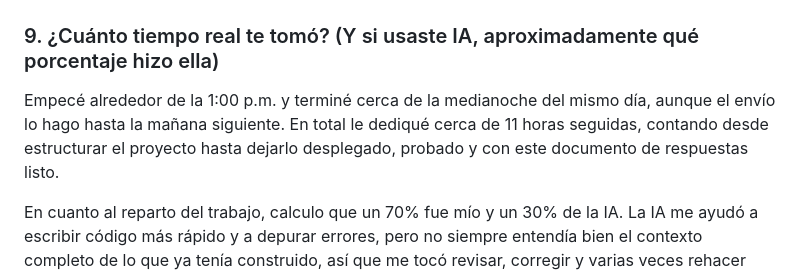
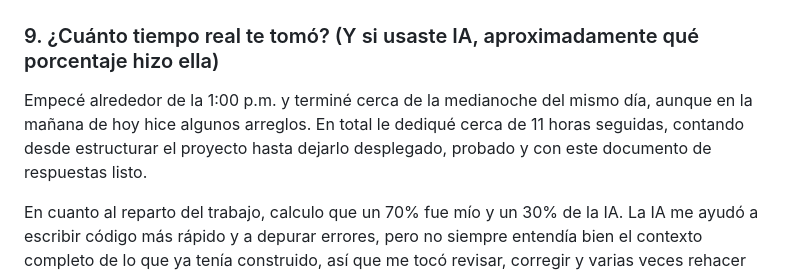
Before and after one commit to DannyRendon/vacaciones-app, a Markdown page: RESPUESTAS.md, the part around the change. Rendered like a GitHub page.

Commit message:
onceavo commit: proyecto completado

```diff
--- a/RESPUESTAS.md
+++ b/RESPUESTAS.md
@@ -78,7 +78,7 @@ Agregaría notificaciones por correo cuando cambie el estado de una solicitud, p
 
 ### 9. ¿Cuánto tiempo real te tomó? (Y si usaste IA, aproximadamente qué porcentaje hizo ella)
 
-Empecé alrededor de la 1:00 p.m. y terminé cerca de la medianoche del mismo día, aunque el envío lo hago hasta la mañana siguiente. En total le dediqué cerca de 11 horas seguidas, contando desde estructurar el proyecto hasta dejarlo desplegado, probado y con este documento de respuestas listo.
+Empecé alrededor de la 1:00 p.m. y terminé cerca de la medianoche del mismo día, aunque en la mañana de hoy hice algunos arreglos. En total le dediqué cerca de 11 horas seguidas, contando desde estructurar el proyecto hasta dejarlo desplegado, probado y con este documento de respuestas listo.
 
 En cuanto al reparto del trabajo, calculo que un 70% fue mío y un 30% de la IA. La IA me ayudó a escribir código más rápido y a depurar errores, pero no siempre entendía bien el contexto completo de lo que ya tenía construido, así que me tocó revisar, corregir y varias veces rehacer sus propuestas. Las decisiones de qué construir, cómo validar el flujo, y qué hacer cuando algo no cuadraba, las tomé yo en cada paso.
 
```
Also changed, not shown: README.md (+9 -6 lines).
